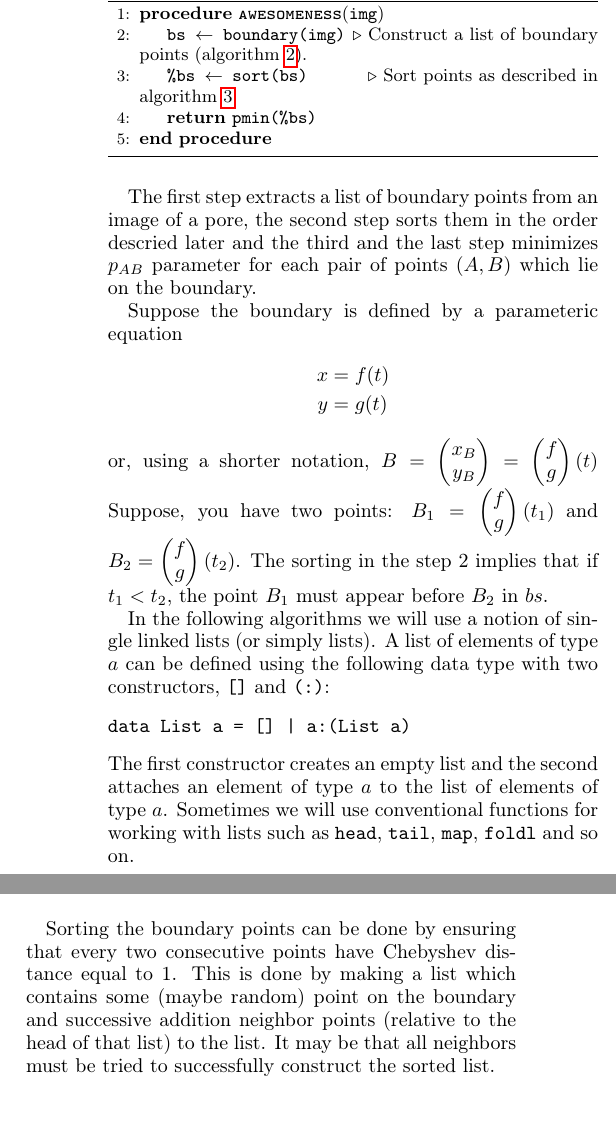
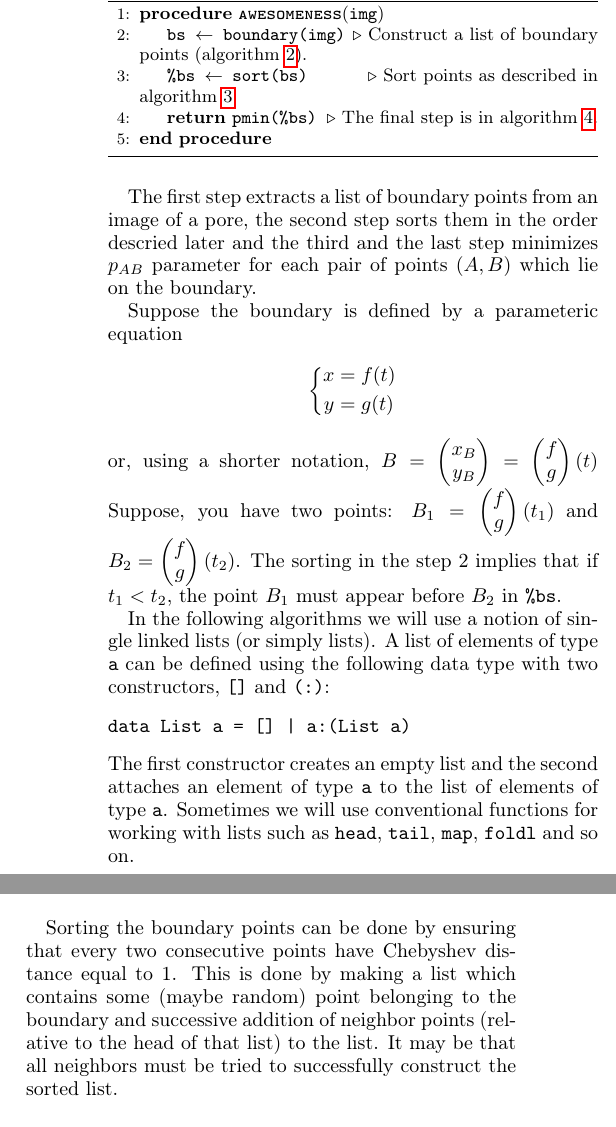
Before and after one commit to fatimp/pore-narrowness-paper, a LaTeX paper (paper.tex): two parts of the columns of page 2 of 7, joined at a grey line, cut so that both start at the same text. Compiled offline with pdfLaTeX.

Commit message:
Small improvements

```diff
--- a/paper.tex
+++ b/paper.tex
@@ -134,6 +134,7 @@ consists of three parts and is shown in \cref{alg:main}.
     \State \texttt{\%bs $\gets$ sort(bs)}
     \Comment Sort points as described in \cref{alg:sort}.
     \State \textbf{return} \texttt{pmin(\%bs)}
+    \Comment The final step is in \cref{alg:pmin}.
     \EndProcedure
   \end{algorithmic}
 \end{algorithm}
@@ -145,26 +146,29 @@ the boundary.
 
 Suppose the boundary is defined by a parameteric equation
 \begin{equation*}
+  \left\{
   \begin{aligned}
     x &= f(t) \\
     y &= g(t)
   \end{aligned}
+  \right.
 \end{equation*}
 or, using a shorter notation,
 $B = \begin{pmatrix} x_B \\ y_B \end{pmatrix} = \begin{pmatrix} f \\ g \end{pmatrix}(t)$
 Suppose, you have two points: $B_1 = \begin{pmatrix} f \\ g \end{pmatrix}(t_1)$
 and $B_2 = \begin{pmatrix} f \\ g \end{pmatrix}(t_2)$. The sorting in the step 2
-implies that if $t_1 < t_2$, the point $B_1$ must appear before $B_2$ in $bs$.
+implies that if $t_1 < t_2$, the point $B_1$ must appear before $B_2$ in
+\texttt{\%bs}.
 
 In the following algorithms we will use a notion of single linked lists (or
-simply lists). A list of elements of type $a$ can be defined using the following
-data type with two constructors, \texttt{[]} and \texttt{(:)}:
+simply lists). A list of elements of type \texttt{a} can be defined using the
+following data type with two constructors, \texttt{[]} and \texttt{(:)}:
 \begin{verbatim}
 data List a = [] | a:(List a)
 \end{verbatim}
 The first constructor creates an empty list and the second attaches an element
-of type $a$ to the list of elements of type $a$. Sometimes we will use
-conventional functions for working with lists such as \texttt{head},
+of type \texttt{a} to the list of elements of type \texttt{a}. Sometimes we will
+use conventional functions for working with lists such as \texttt{head},
 \texttt{tail}, \texttt{map}, \texttt{foldl} and so on.
 
 The algorithm for boundary extraction is shown in \cref{alg:extraction}.
@@ -193,9 +197,10 @@ The algorithm for boundary extraction is shown in \cref{alg:extraction}.
 
 Sorting the boundary points can be done by ensuring that every two consecutive
 points have Chebyshev distance equal to 1. This is done by making a list which
-contains some (maybe random) point on the boundary and successive addition
-neighbor points (relative to the head of that list) to the list. It may be that
-all neighbors must be tried to successfully construct the sorted list.
+contains some (maybe random) point belonging to the boundary and successive
+addition of neighbor points (relative to the head of that list) to the list. It
+may be that all neighbors must be tried to successfully construct the sorted
+list.
 
 As a heuristic, we maintain a list of seen neighbors, that is, for every point
 added to the sorted list we obtain all its neighbors and add them to a separate
```
Also changed, not shown: paper.tex (5 more changed lines).
